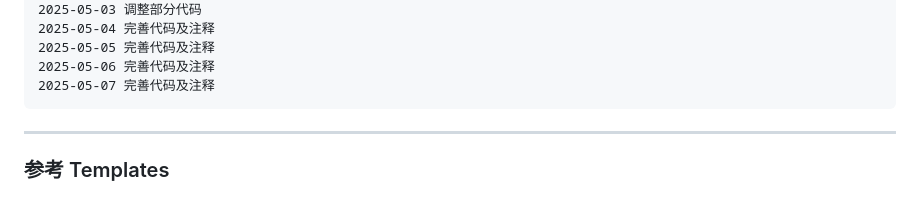
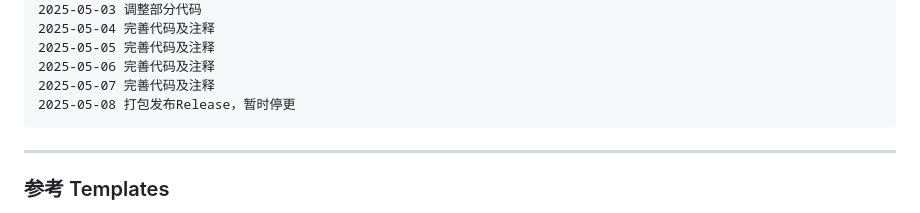
Before and after one commit to BX-NL/AI-Intelligent-Assistant, a Markdown page: readme.md, the part around the change. GitHub-like rendering.

```diff
--- a/readme.md
+++ b/readme.md
@@ -199,6 +199,7 @@ Python >= 3.9
     2025-05-05 完善代码及注释
     2025-05-06 完善代码及注释
     2025-05-07 完善代码及注释
+    2025-05-08 打包发布Release，暂时停更
 
 ---
 
```
